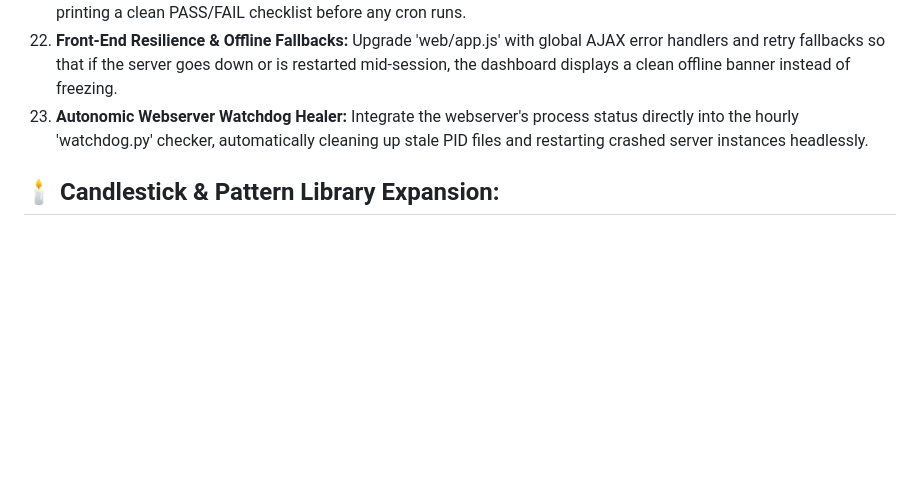
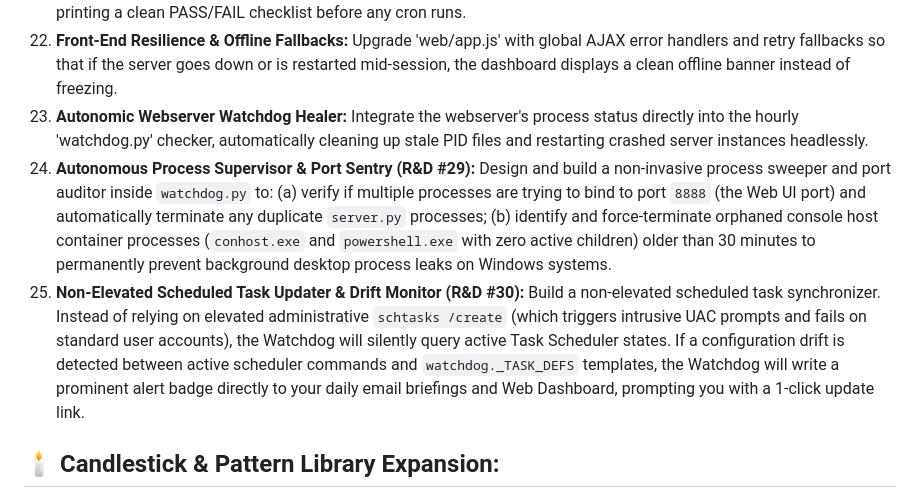
Before and after one commit to bilyky/AnalyzeFinData, a Markdown page: plans/roadmap.md, the part around one of its changes. Rendered like a GitHub page; blank space fills up the shorter version.

Commit message:
Docs: register R&D #29, #30, and #31 in master R&D roadmap

```diff
--- a/plans/roadmap.md
+++ b/plans/roadmap.md
@@ -37,6 +37,8 @@ The active experimental backlog, scoring studies, and structural risk-mitigation
 21. **Pre-Flight Connection & Config Validator (pre_flight_check.py):** Build a 5-second CLI pre-flight diagnostic utility that actively tests Gmail IMAP connection, Gmail SMTP delivery, Chaikin session tokens, and E*TRADE API endpoints, printing a clean PASS/FAIL checklist before any cron runs.
 22. **Front-End Resilience & Offline Fallbacks:** Upgrade 'web/app.js' with global AJAX error handlers and retry fallbacks so that if the server goes down or is restarted mid-session, the dashboard displays a clean offline banner instead of freezing.
 23. **Autonomic Webserver Watchdog Healer:** Integrate the webserver's process status directly into the hourly 'watchdog.py' checker, automatically cleaning up stale PID files and restarting crashed server instances headlessly.
+29. **Autonomous Process Supervisor & Port Sentry (R&D #29):** Design and build a non-invasive process sweeper and port auditor inside `watchdog.py` to: (a) verify if multiple processes are trying to bind to port `8888` (the Web UI port) and automatically terminate any duplicate `server.py` processes; (b) identify and force-terminate orphaned console host container processes (`conhost.exe` and `powershell.exe` with zero active children) older than 30 minutes to permanently prevent background desktop process leaks on Windows systems.
+30. **Non-Elevated Scheduled Task Updater & Drift Monitor (R&D #30):** Build a non-elevated scheduled task synchronizer. Instead of relying on elevated administrative `schtasks /create` (which triggers intrusive UAC prompts and fails on standard user accounts), the Watchdog will silently query active Task Scheduler states. If a configuration drift is detected between active scheduler commands and `watchdog._TASK_DEFS` templates, the Watchdog will write a prominent alert badge directly to your daily email briefings and Web Dashboard, prompting you with a 1-click update link.
 
 ## 🕯️ Candlestick & Pattern Library Expansion:
 
```
Also changed, not shown: other parts of plans/roadmap.md (+3 -0 lines).
